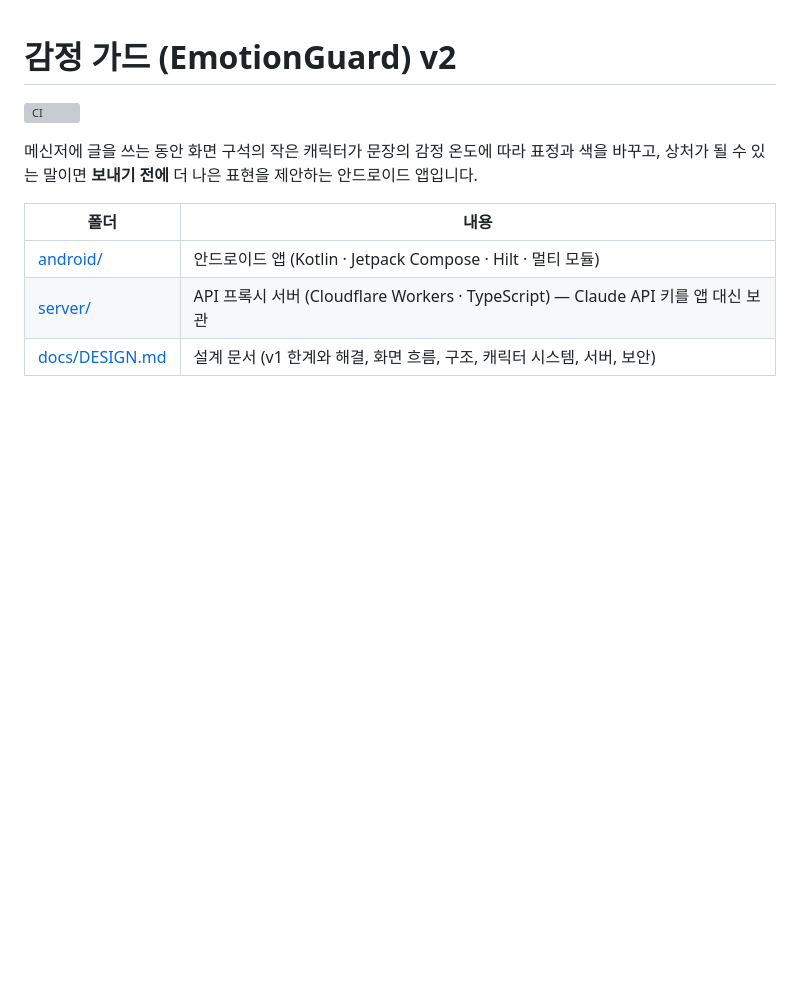
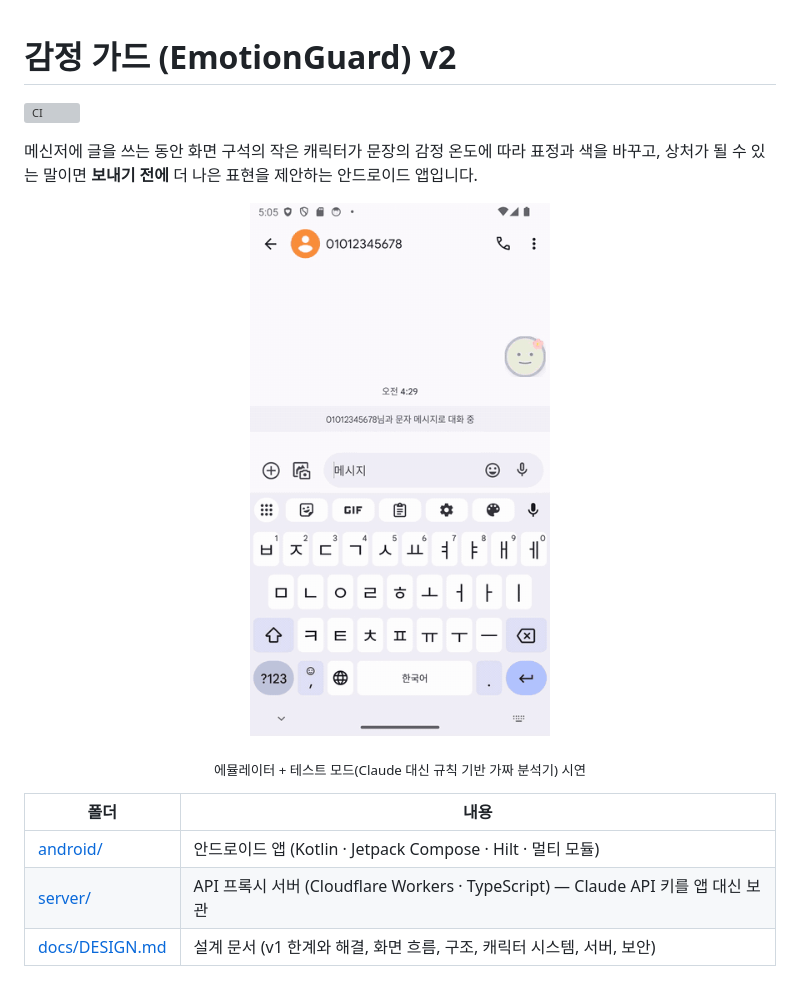
Before and after one commit to sungsik1093/emotion-guard, a Markdown page: README.md, the part around the change. Drawn GitHub-style; pictures changed too: docs/demo.gif (added); blank space fills up the shorter version; grey boxes are pictures that could not be loaded.

Commit message:
docs: add demo GIF to README
Recorded on the Pixel_2 emulator against the mock proxy: typing a harsh
sentence turns the character to DANGER, the warning card offers
tone-based alternatives, and replacing the text brings back a smile.
Idle stretches trimmed; 360px, 12fps, ~1MB.

Co-Authored-By: Claude Opus 5.5 <noreply@anthropic.com>

```diff
--- a/README.md
+++ b/README.md
@@ -3,6 +3,11 @@
 [![CI](https://github.com/sungsik1093/emotion-guard/actions/workflows/ci.yml/badge.svg)](https://github.com/sungsik1093/emotion-guard/actions/workflows/ci.yml)
 
 메신저에 글을 쓰는 동안 화면 구석의 작은 캐릭터가 문장의 감정 온도에 따라 표정과 색을 바꾸고, 상처가 될 수 있는 말이면 **보내기 전에** 더 나은 표현을 제안하는 안드로이드 앱입니다.
+
+<p align="center">
+  <img src="docs/demo.gif" width="300" alt="메시지 앱에 '너 진짜 멍청하다'를 입력하자 캐릭터가 빨간 위험 표정으로 바뀌고, 경고 카드에서 대안 문장으로 바꾸자 웃는 얼굴로 돌아오는 시연">
+</p>
+<p align="center"><sub>에뮬레이터 + 테스트 모드(Claude 대신 규칙 기반 가짜 분석기) 시연</sub></p>
 
 | 폴더 | 내용 |
 | --- | --- |
```
